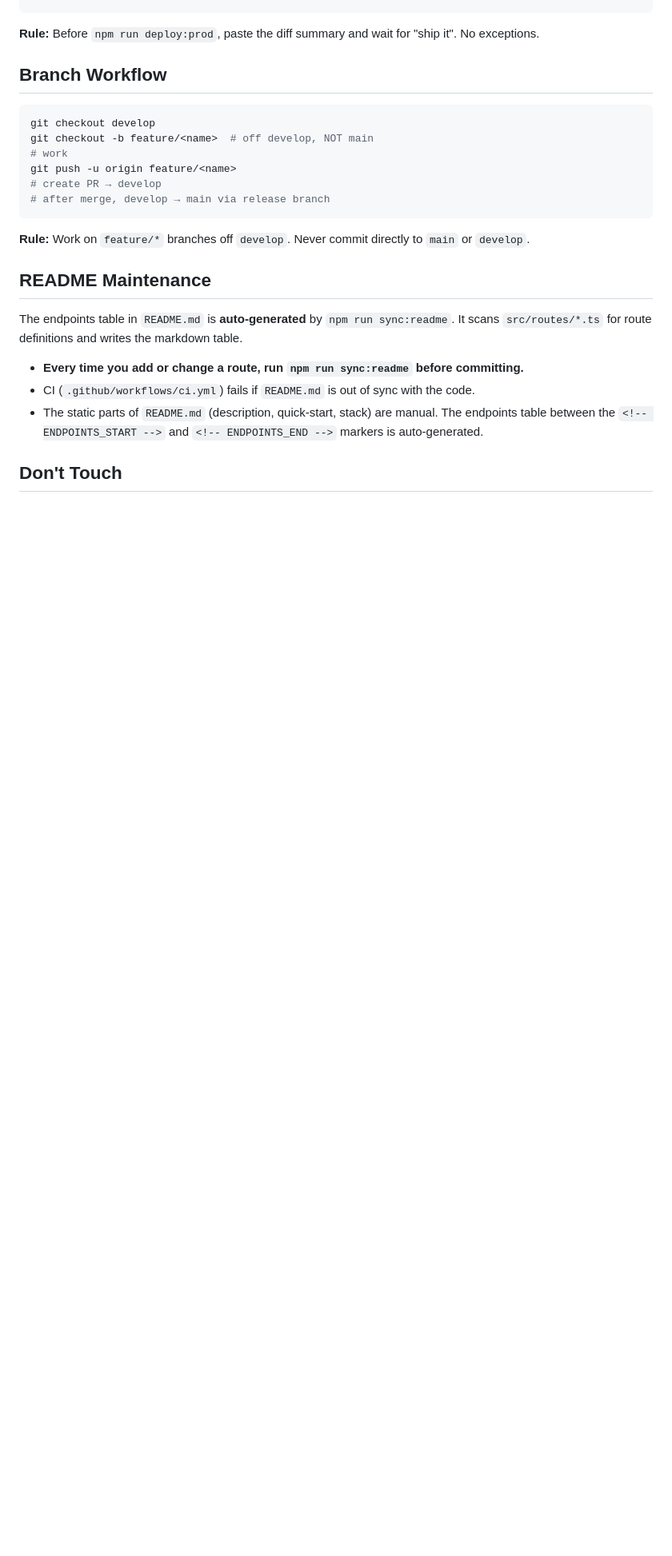
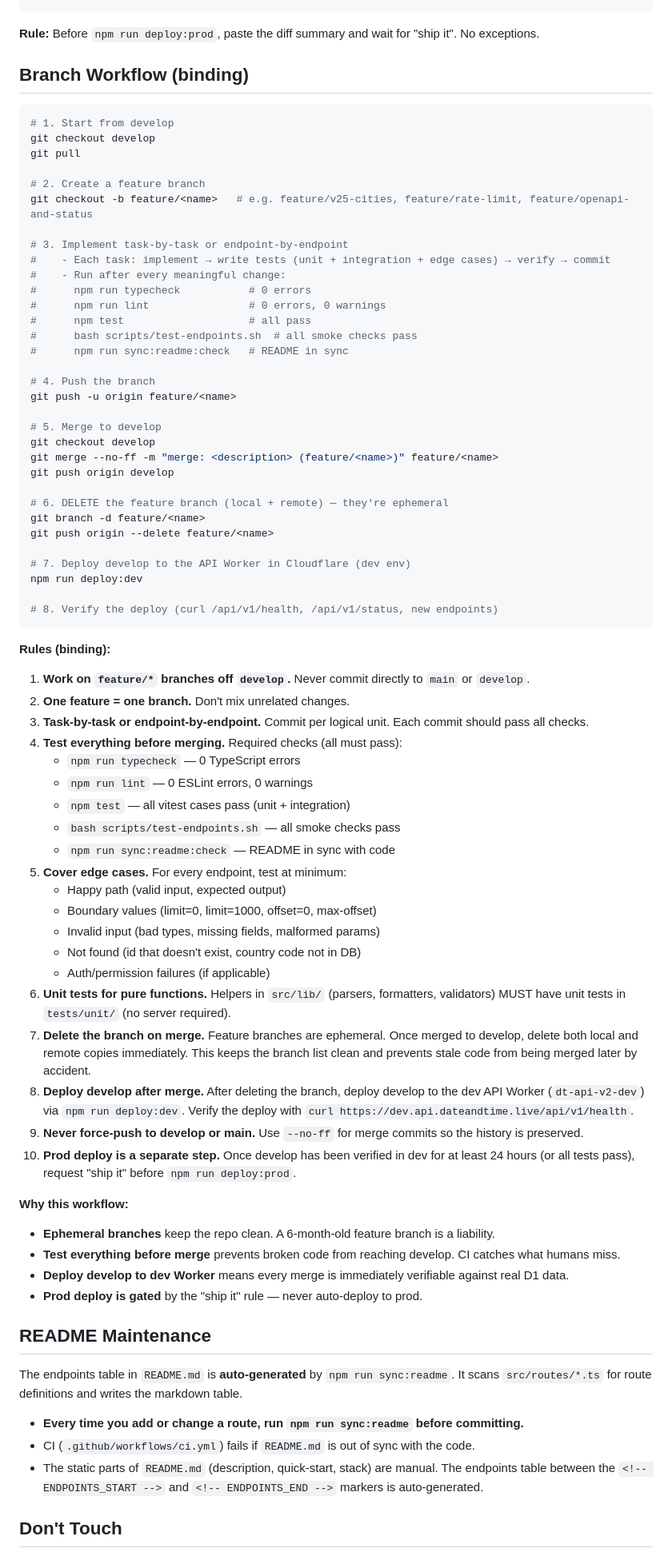
Before and after one commit to nsura2029-art/dateandtime-api-v2, a Markdown page: AGENTS.md, the part around the change. Shown at 80% size. Drawn GitHub-style; blank space fills up the shorter version.

Commit message:
docs(workflow): add ephemeral branch + per-task testing rules
Documents the new branch workflow in root AGENTS.md:

  1. Work on feature/* branches off develop
  2. One feature = one branch
  3. Task-by-task or endpoint-by-endpoint commits
  4. Every task passes typecheck + lint + test + smoke + sync:readme
  5. Cover edge cases (happy path, boundary, invalid, not-found, auth)
  6. Unit tests for pure functions in src/lib/
  7. DELETE the feature branch after merging to develop
  8. Deploy develop to dt-api-v2-dev Worker after merge
  9. Never force-push develop or main; use --no-ff
 10. Prod deploy requires explicit 'ship it'

Replaces the old 'merge develop → main via release branch' step
with: develop is the integration branch, prod is gated separately.

Co-locates the workflow with the existing API dev rules so future
agents see the full set in one place.

````diff
--- a/AGENTS.md
+++ b/AGENTS.md
@@ -211,18 +211,72 @@ npm run deploy:prod   # → dt-api-v2
 
 **Rule:** Before `npm run deploy:prod`, paste the diff summary and wait for "ship it". No exceptions.
 
-## Branch Workflow
+## Branch Workflow (binding)
 
 ```bash
+# 1. Start from develop
 git checkout develop
-git checkout -b feature/<name>  # off develop, NOT main
-# work
+git pull
+
+# 2. Create a feature branch
+git checkout -b feature/<name>   # e.g. feature/v25-cities, feature/rate-limit, feature/openapi-and-status
+
+# 3. Implement task-by-task or endpoint-by-endpoint
+#    - Each task: implement → write tests (unit + integration + edge cases) → verify → commit
+#    - Run after every meaningful change:
+#      npm run typecheck           # 0 errors
+#      npm run lint                # 0 errors, 0 warnings
+#      npm test                    # all pass
+#      bash scripts/test-endpoints.sh  # all smoke checks pass
+#      npm run sync:readme:check   # README in sync
+
+# 4. Push the branch
 git push -u origin feature/<name>
-# create PR → develop
-# after merge, develop → main via release branch
+
+# 5. Merge to develop
+git checkout develop
+git merge --no-ff -m "merge: <description> (feature/<name>)" feature/<name>
+git push origin develop
+
+# 6. DELETE the feature branch (local + remote) — they're ephemeral
+git branch -d feature/<name>
+git push origin --delete feature/<name>
+
+# 7. Deploy develop to the API Worker in Cloudflare (dev env)
+npm run deploy:dev
+
+# 8. Verify the deploy (curl /api/v1/health, /api/v1/status, new endpoints)
 ```
 
-**Rule:** Work on `feature/*` branches off `develop`. Never commit directly to `main` or `develop`.
+**Rules (binding):**
+
+1. **Work on `feature/*` branches off `develop`.** Never commit directly to `main` or `develop`.
+2. **One feature = one branch.** Don't mix unrelated changes.
+3. **Task-by-task or endpoint-by-endpoint.** Commit per logical unit. Each commit should pass all checks.
+4. **Test everything before merging.** Required checks (all must pass):
+   - `npm run typecheck` — 0 TypeScript errors
+   - `npm run lint` — 0 ESLint errors, 0 warnings
+   - `npm test` — all vitest cases pass (unit + integration)
+   - `bash scripts/test-endpoints.sh` — all smoke checks pass
+   - `npm run sync:readme:check` — README in sync with code
+5. **Cover edge cases.** For every endpoint, test at minimum:
+   - Happy path (valid input, expected output)
+   - Boundary values (limit=0, limit=1000, offset=0, max-offset)
+   - Invalid input (bad types, missing fields, malformed params)
+   - Not found (id that doesn't exist, country code not in DB)
+   - Auth/permission failures (if applicable)
+6. **Unit tests for pure functions.** Helpers in `src/lib/` (parsers, formatters, validators) MUST have unit tests in `tests/unit/` (no server required).
+7. **Delete the branch on merge.** Feature branches are ephemeral. Once merged to develop, delete both local and remote copies immediately. This keeps the branch list clean and prevents stale code from being merged later by accident.
+8. **Deploy develop after merge.** After deleting the branch, deploy develop to the dev API Worker (`dt-api-v2-dev`) via `npm run deploy:dev`. Verify the deploy with `curl https://dev.api.dateandtime.live/api/v1/health`.
+9. **Never force-push to develop or main.** Use `--no-ff` for merge commits so the history is preserved.
+10. **Prod deploy is a separate step.** Once develop has been verified in dev for at least 24 hours (or all tests pass), request "ship it" before `npm run deploy:prod`.
+
+**Why this workflow:**
+
+- **Ephemeral branches** keep the repo clean. A 6-month-old feature branch is a liability.
+- **Test everything before merge** prevents broken code from reaching develop. CI catches what humans miss.
+- **Deploy develop to dev Worker** means every merge is immediately verifiable against real D1 data.
+- **Prod deploy is gated** by the "ship it" rule — never auto-deploy to prod.
 
 ## README Maintenance
 
````
